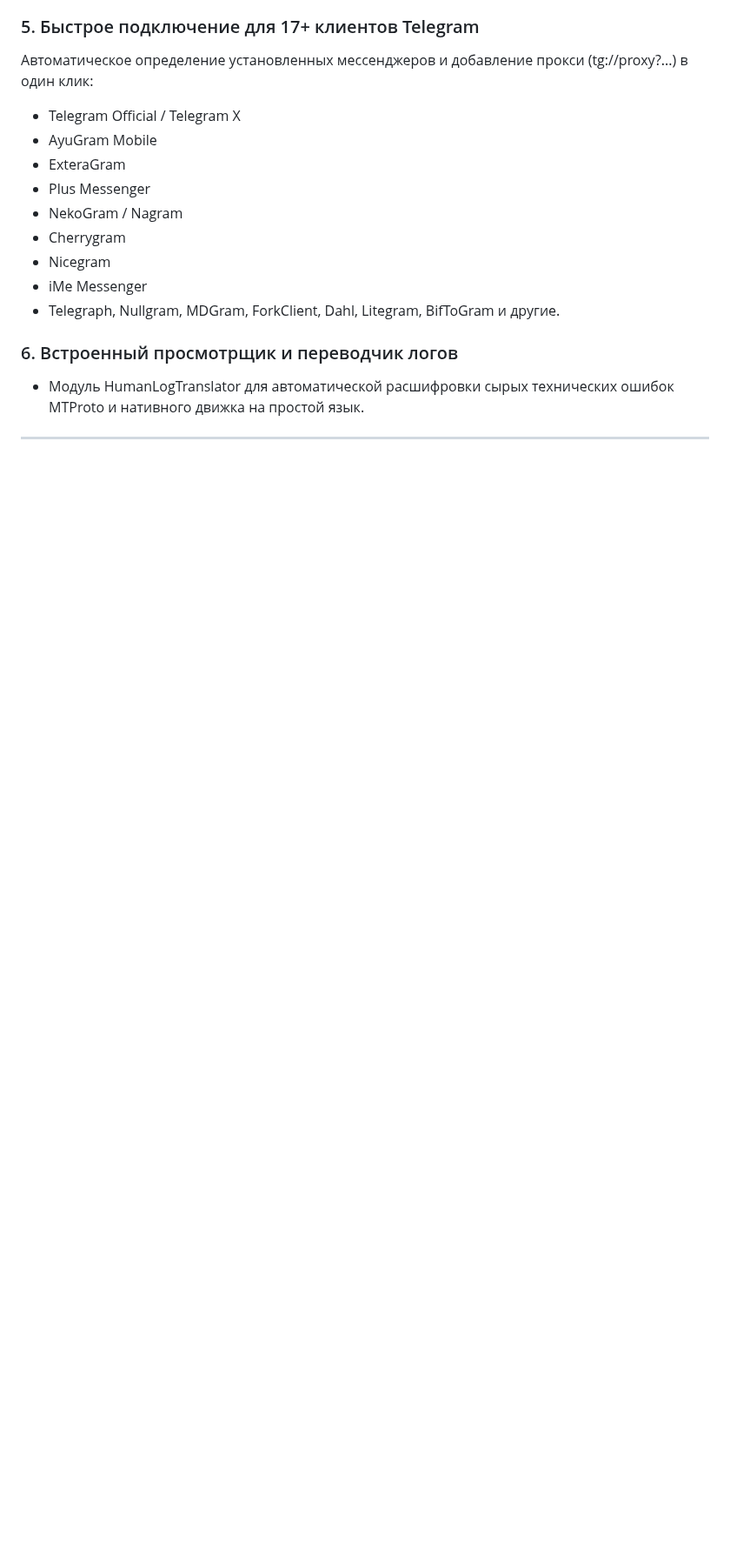
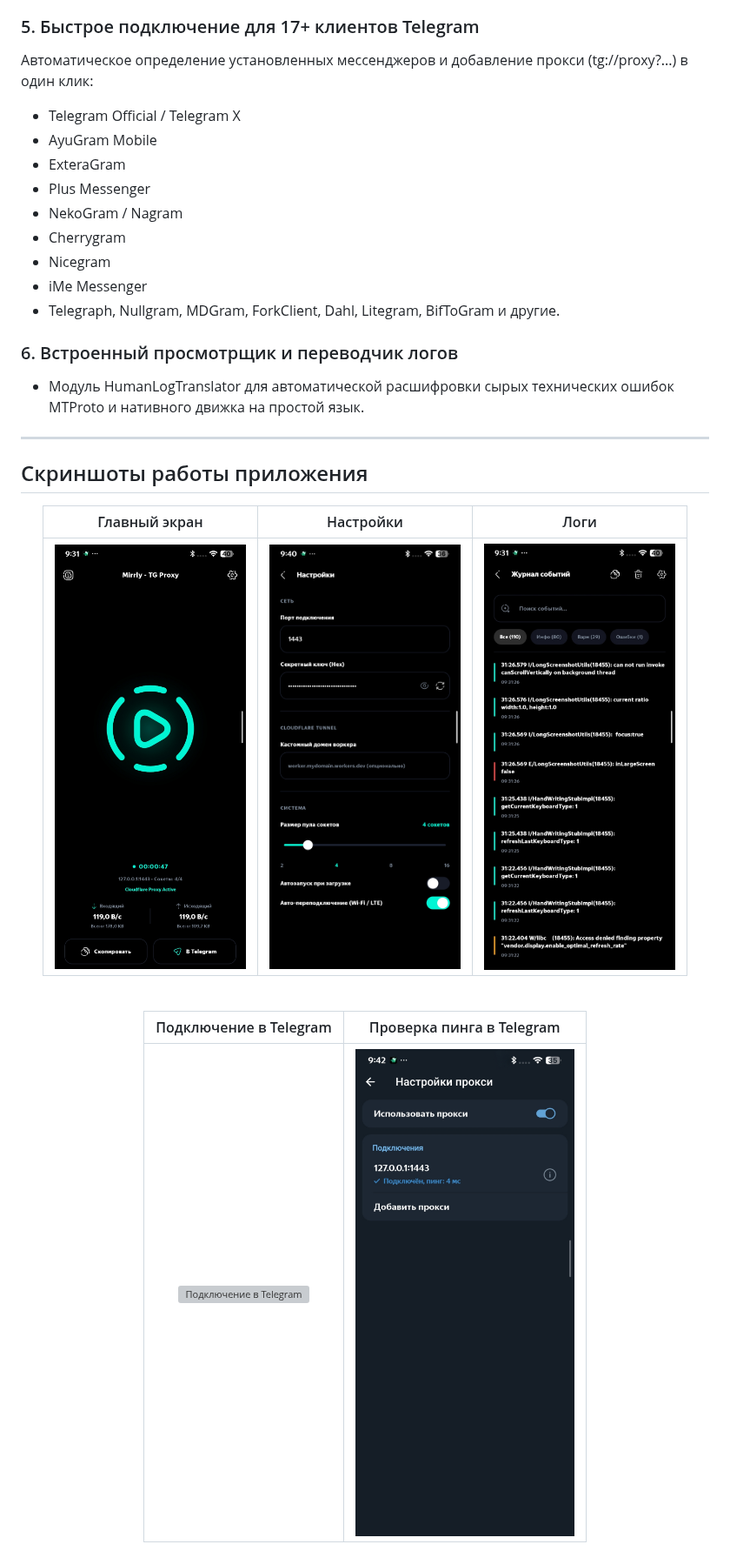
Before and after one commit to joycecurcirt539-dot/Mirrly-TG-Proxy, a Markdown page: RELEASE_V1.0.0.md, the part around one of its changes. Shown at 87% size. GitHub-like rendering; pictures changed too: screenshot/home.jpg (added), screenshot/loggs.jpg (added), screenshot/ping.jpg (added); blank space fills up the shorter version; grey boxes are pictures that could not be loaded.

```diff
--- a/RELEASE_V1.0.0.md
+++ b/RELEASE_V1.0.0.md
@@ -69,3 +69,17 @@ Mirrly TG Proxy — это нативный высокопроизводител
 
 ---
 
+## Скриншоты работы приложения
+
+<div align="center">
+
+| Главный экран | Настройки | Логи |
+| :-: | :-: | :-: |
+| <img src="https://raw.githubusercontent.com/joycecurcirt539-dot/Mirrly-TG-Proxy/main/screenshot/home.jpg" alt="Главный экран Mirrly TG Proxy" width="220" /> | <img src="https://raw.githubusercontent.com/joycecurcirt539-dot/Mirrly-TG-Proxy/main/screenshot/settings.jpg" alt="Экран настроек" width="220" /> | <img src="https://raw.githubusercontent.com/joycecurcirt539-dot/Mirrly-TG-Proxy/main/screenshot/loggs.jpg" alt="Экран логов" width="220" /> |
+
+<br />
+
+| Подключение в Telegram | Проверка пинга в Telegram |
+| :-: | :-: |
+| <img src="https://raw.githubusercontent.com/joycecurcirt539-dot/Mirrly-TG-Proxy/main/screenshot/telegram.png" alt="Подключение в Telegram" width="300" /> | <img src="https://raw.githubusercontent.com/joycecurcirt539-dot/Mirrly-TG-Proxy/main/screenshot/ping.jpg" alt="Проверка пинга в Telegram" width="300" /> |
+
```
Also changed, not shown: other parts of RELEASE_V1.0.0.md (+4 -0 lines), README.md (+9 -3 lines), 1 other file.
